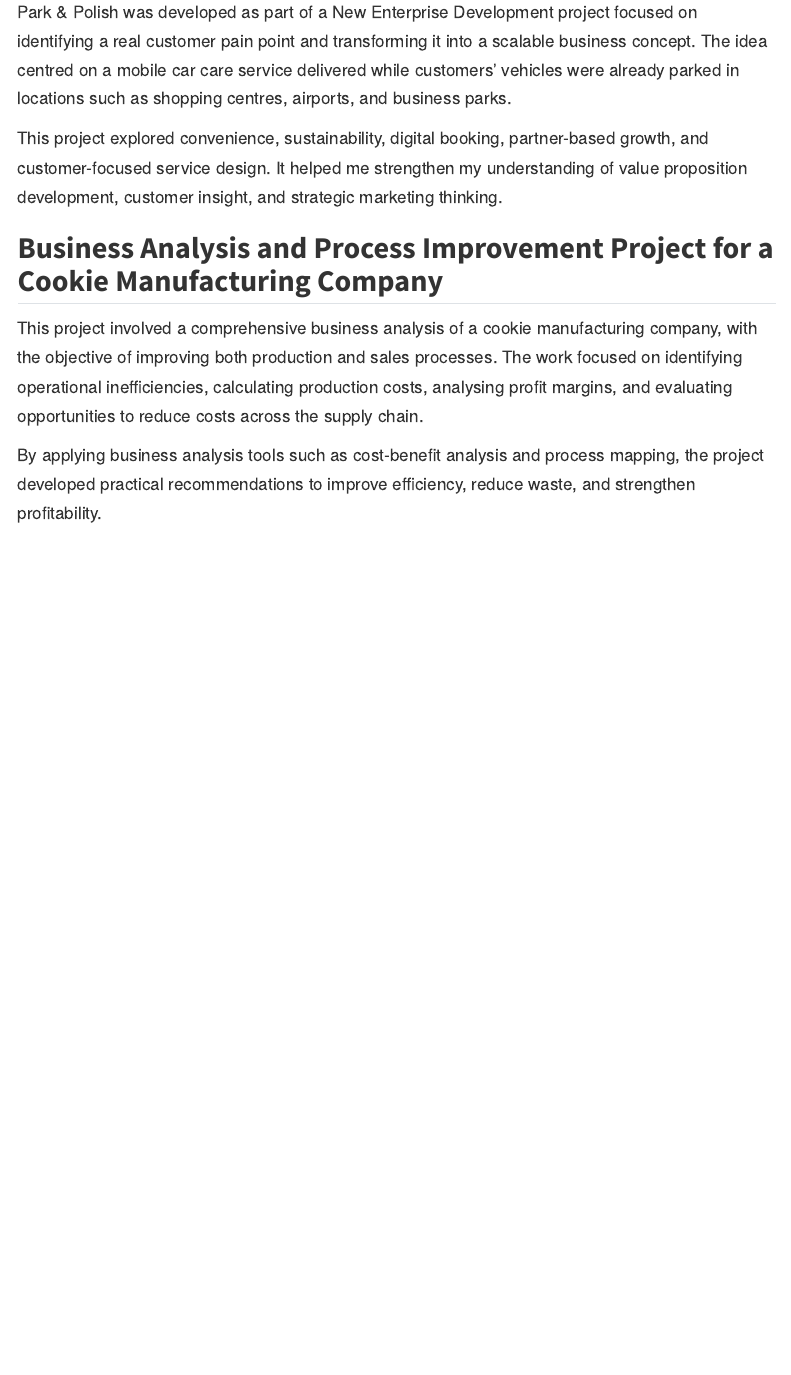
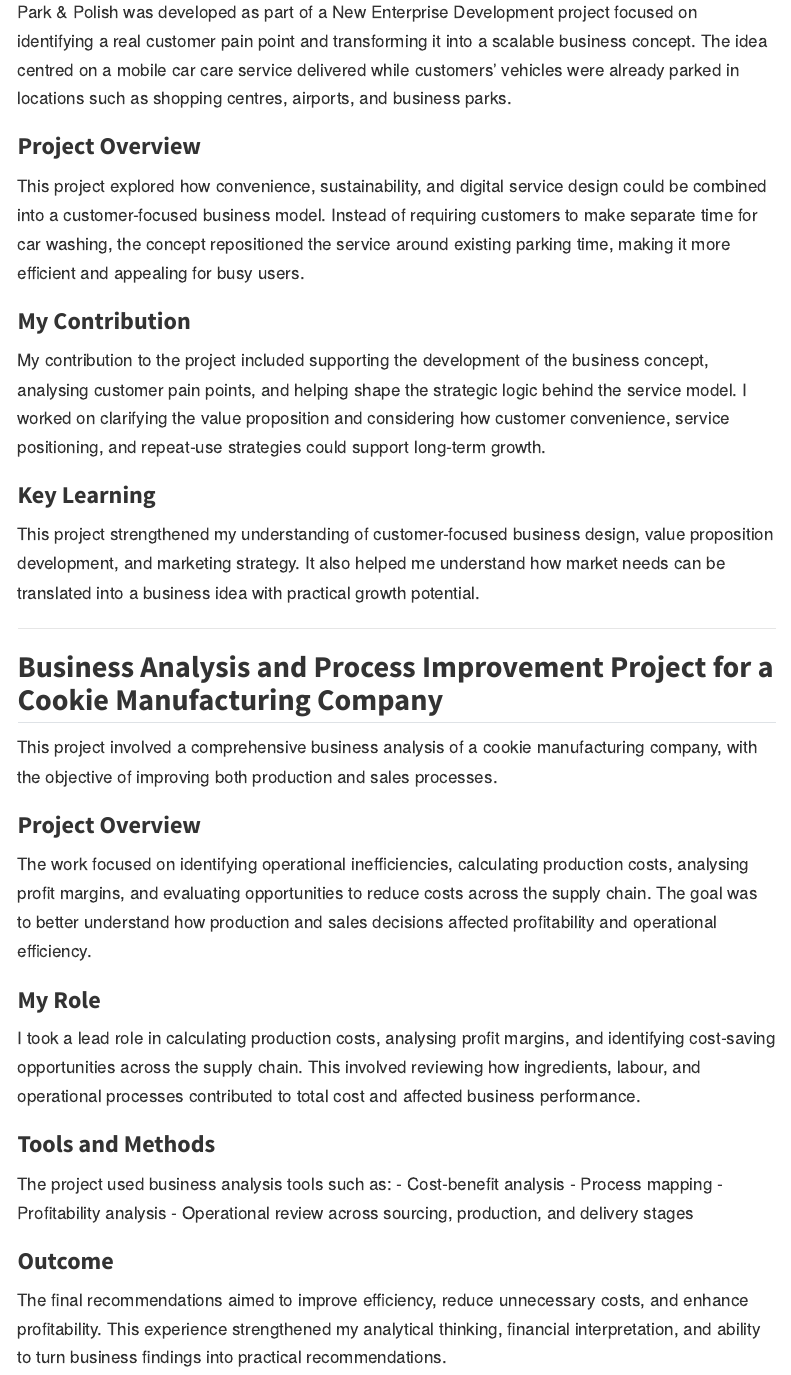
Before and after one commit to chensophiasufei2-hub/Sophia-chen-eportfolio, a Quarto document (projects.qmd): the page in a window 1100 px wide, from 230 px down. Rendered offline with R 4.5, knitr and Pandoc in place of Quarto, with nearby package versions; menus at the side of the page are left out.

Commit message:
Improve projects page content

```diff
--- a/projects.qmd
+++ b/projects.qmd
@@ -1,5 +1,8 @@
 ---
 title: "Projects"
+format:
+  html:
+    toc: true
 ---
 
 # Projects
@@ -8,10 +11,40 @@ title: "Projects"
 
 Park & Polish was developed as part of a New Enterprise Development project focused on identifying a real customer pain point and transforming it into a scalable business concept. The idea centred on a mobile car care service delivered while customers’ vehicles were already parked in locations such as shopping centres, airports, and business parks.
 
-This project explored convenience, sustainability, digital booking, partner-based growth, and customer-focused service design. It helped me strengthen my understanding of value proposition development, customer insight, and strategic marketing thinking.
+### Project Overview
+
+This project explored how convenience, sustainability, and digital service design could be combined into a customer-focused business model. Instead of requiring customers to make separate time for car washing, the concept repositioned the service around existing parking time, making it more efficient and appealing for busy users.
+
+### My Contribution
+
+My contribution to the project included supporting the development of the business concept, analysing customer pain points, and helping shape the strategic logic behind the service model. I worked on clarifying the value proposition and considering how customer convenience, service positioning, and repeat-use strategies could support long-term growth.
+
+### Key Learning
+
+This project strengthened my understanding of customer-focused business design, value proposition development, and marketing strategy. It also helped me understand how market needs can be translated into a business idea with practical growth potential.
+
+---
 
 ## Business Analysis and Process Improvement Project for a Cookie Manufacturing Company
 
-This project involved a comprehensive business analysis of a cookie manufacturing company, with the objective of improving both production and sales processes. The work focused on identifying operational inefficiencies, calculating production costs, analysing profit margins, and evaluating opportunities to reduce costs across the supply chain.
+This project involved a comprehensive business analysis of a cookie manufacturing company, with the objective of improving both production and sales processes.
 
-By applying business analysis tools such as cost-benefit analysis and process mapping, the project developed practical recommendations to improve efficiency, reduce waste, and strengthen profitability.
+### Project Overview
+
+The work focused on identifying operational inefficiencies, calculating production costs, analysing profit margins, and evaluating opportunities to reduce costs across the supply chain. The goal was to better understand how production and sales decisions affected profitability and operational efficiency.
+
+### My Role
+
+I took a lead role in calculating production costs, analysing profit margins, and identifying cost-saving opportunities across the supply chain. This involved reviewing how ingredients, labour, and operational processes contributed to total cost and affected business performance.
+
+### Tools and Methods
+
+The project used business analysis tools such as:
+- Cost-benefit analysis
+- Process mapping
+- Profitability analysis
+- Operational review across sourcing, production, and delivery stages
+
+### Outcome
+
+The final recommendations aimed to improve efficiency, reduce unnecessary costs, and enhance profitability. This experience strengthened my analytical thinking, financial interpretation, and ability to turn business findings into practical recommendations.
```
Also changed, not shown: index.qmd (+13 -2 lines), 3 other files.
